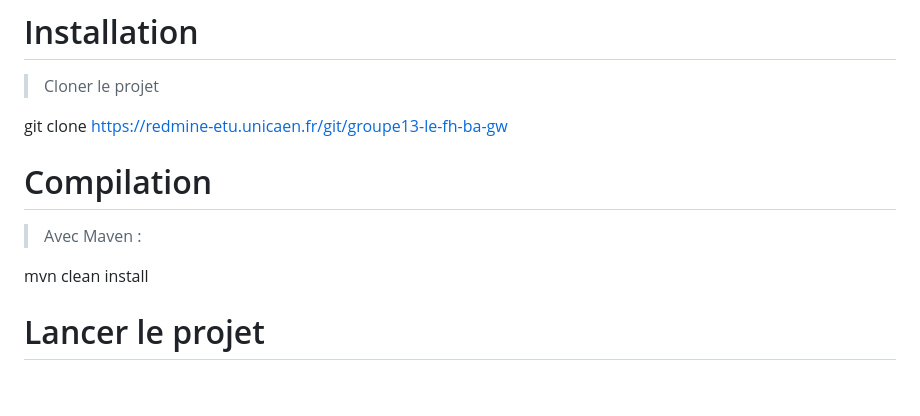
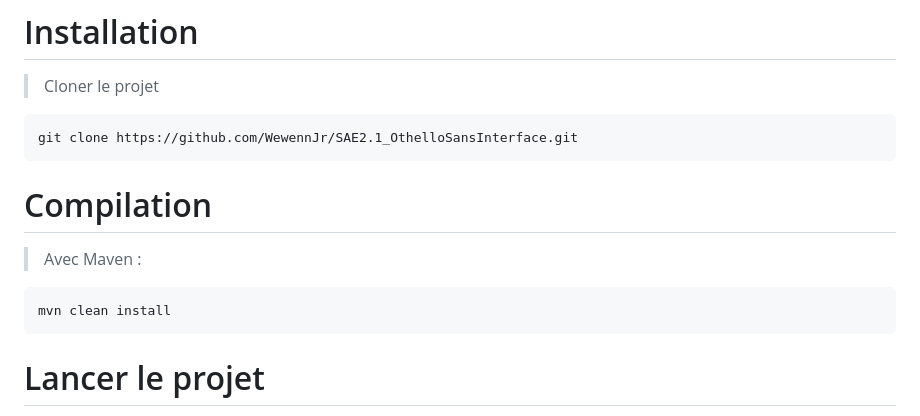
Before and after one commit to WewennJr/SAE2.1_OthelloWithoutGUI, a Markdown page: README.md, the part around the change. GitHub-like rendering; blank space fills up the shorter version.

Commit message:
README
Updated project details, installation instructions, and game rules in README.

````diff
--- a/README.md
+++ b/README.md
@@ -183,13 +183,17 @@ Module indépendant permettant de gérer :
 
 > Cloner le projet
 
-git clone https://redmine-etu.unicaen.fr/git/groupe13-le-fh-ba-gw
+```cmd
+git clone https://github.com/WewennJr/SAE2.1_OthelloSansInterface.git
+```
 
 # Compilation
 
 > Avec Maven :
 
+```cmd
 mvn clean install
+```
 
 # Lancer le projet
 
````
